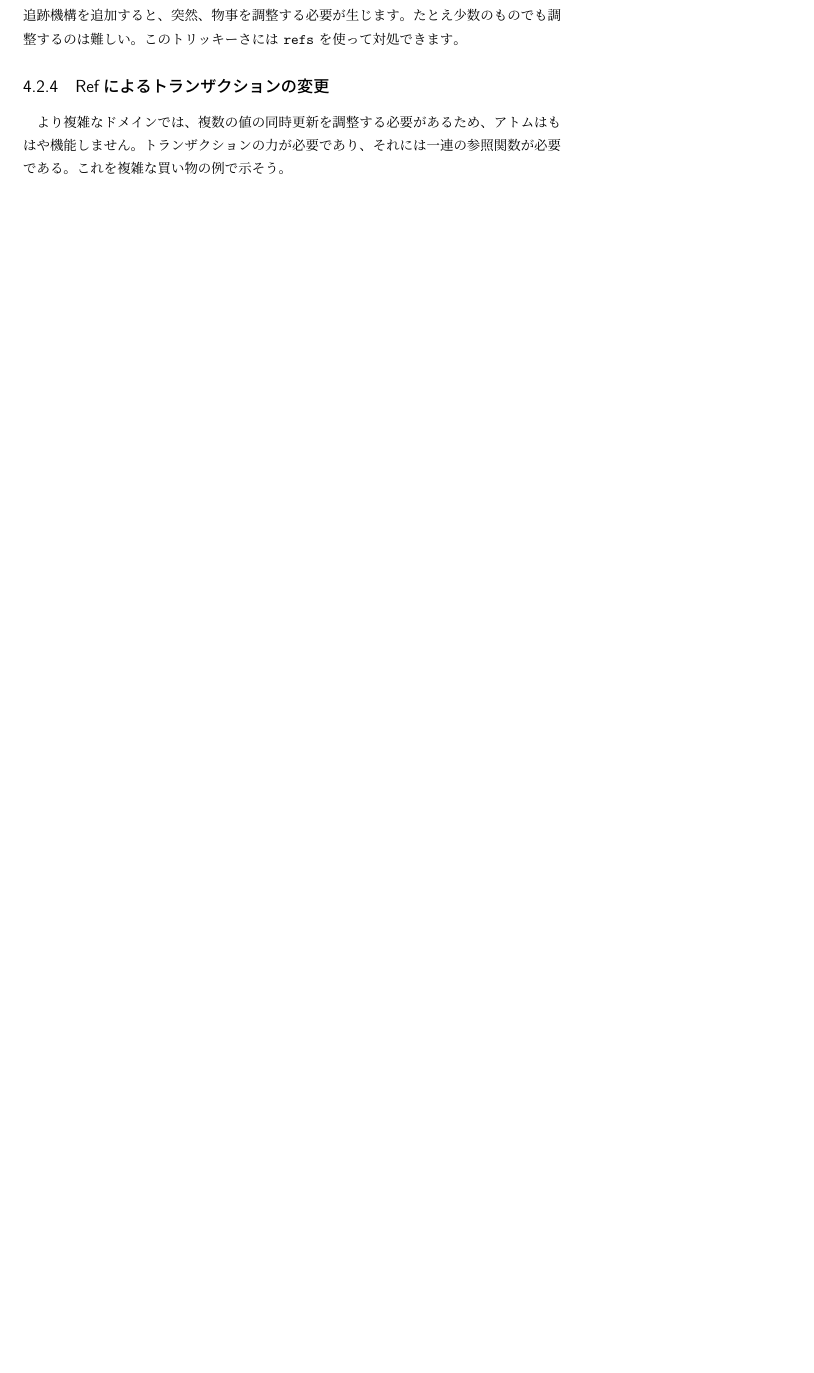
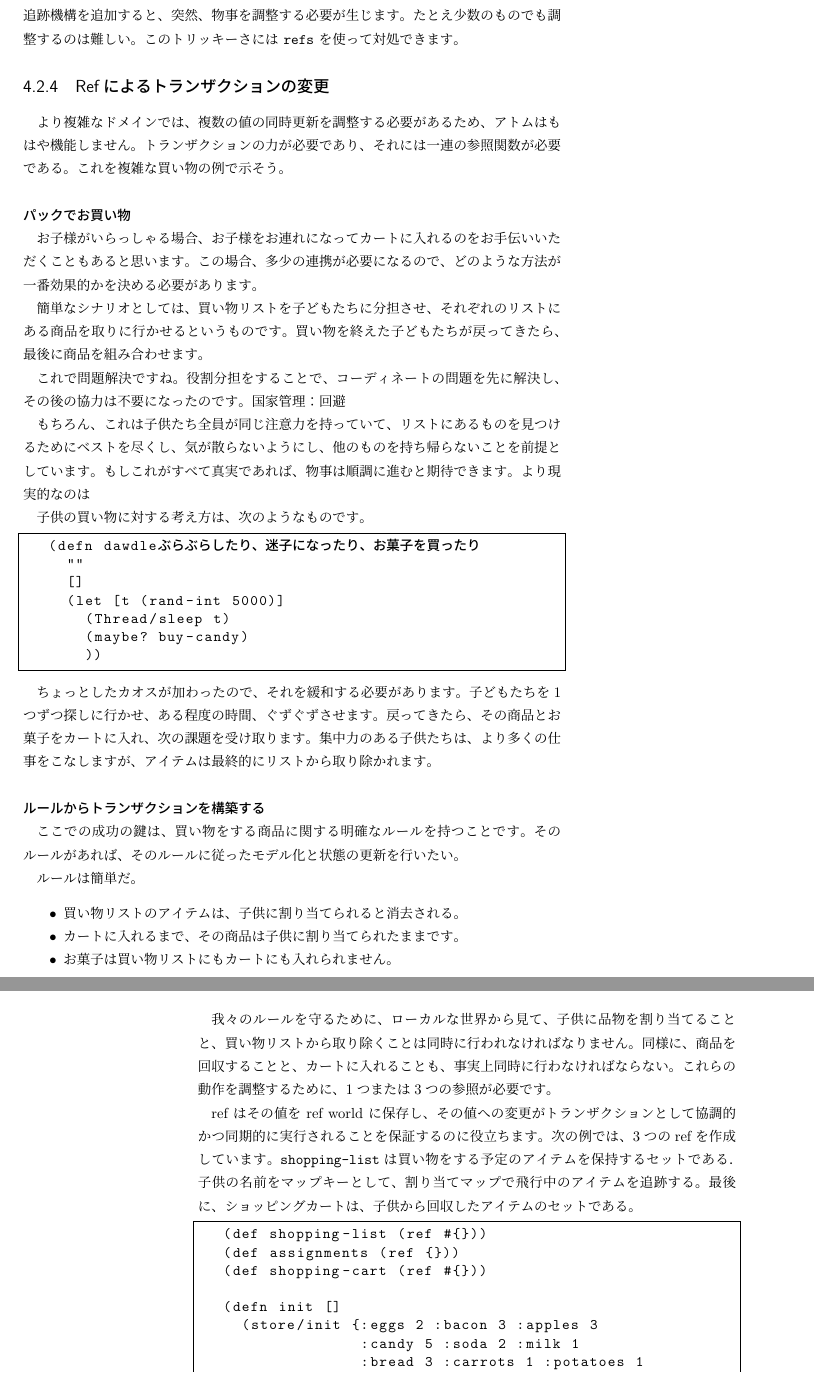
Before and after one commit to ichisemasashi/clojure_books, a LaTeX book (Clojure_Applied/ClojureApplied.tex, which reads Clojure_Applied/002-004-002.tex): part of page 77 of 82 before the commit and two parts of pages 77 and 78 of 82 after it, the two joined at a grey line, cut so that both start at the same text, the shorter picture padded with empty space. Compiled offline with pLaTeX and dvipdfmx; a LaTeX package or settings file that is missing is left out.

Commit message:
[wip][jp] ch04 section02

```diff
--- a/Clojure_Applied/002-004-002.tex
+++ b/Clojure_Applied/002-004-002.tex
@@ -265,3 +265,60 @@ need to restock :milk
 \subsection{Refによるトランザクションの変更}
 
 より複雑なドメインでは、複数の値の同時更新を調整する必要があるため、アトムはもはや機能しません。トランザクションの力が必要であり、それには一連の参照関数が必要である。これを複雑な買い物の例で示そう。
+
+
+\subsubsection{パックでお買い物}
+
+お子様がいらっしゃる場合、お子様をお連れになってカートに入れるのをお手伝いいただくこともあると思います。この場合、多少の連携が必要になるので、どのような方法が一番効果的かを決める必要があります。
+
+簡単なシナリオとしては、買い物リストを子どもたちに分担させ、それぞれのリストにある商品を取りに行かせるというものです。買い物を終えた子どもたちが戻ってきたら、最後に商品を組み合わせます。
+
+これで問題解決ですね。役割分担をすることで、コーディネートの問題を先に解決し、その後の協力は不要になったのです。国家管理：回避
+
+もちろん、これは子供たち全員が同じ注意力を持っていて、リストにあるものを見つけるためにベストを尽くし、気が散らないようにし、他のものを持ち帰らないことを前提としています。もしこれがすべて真実であれば、物事は順調に進むと期待できます。より現実的なのは
+
+子供の買い物に対する考え方は、次のようなものです。
+
+
+
+\begin{lstlisting}[numbers=none]
+(defn dawdle
+  "ぶらぶらしたり、迷子になったり、お菓子を買ったり"
+  []
+  (let [t (rand-int 5000)]
+    (Thread/sleep t)
+    (maybe? buy-candy)
+    ))
+\end{lstlisting}
+
+ちょっとしたカオスが加わったので、それを緩和する必要があります。子どもたちを1つずつ探しに行かせ、ある程度の時間、ぐずぐずさせます。戻ってきたら、その商品とお菓子をカートに入れ、次の課題を受け取ります。集中力のある子供たちは、より多くの仕事をこなしますが、アイテムは最終的にリストから取り除かれます。
+
+\subsubsection{ルールからトランザクションを構築する}
+
+ここでの成功の鍵は、買い物をする商品に関する明確なルールを持つことです。そのルールがあれば、そのルールに従ったモデル化と状態の更新を行いたい。
+
+ルールは簡単だ。
+
+\begin{itemize}
+\item 買い物リストのアイテムは、子供に割り当てられると消去される。
+
+\item カートに入れるまで、その商品は子供に割り当てられたままです。
+
+\item お菓子は買い物リストにもカートにも入れられません。
+\end{itemize}
+
+我々のルールを守るために、ローカルな世界から見て、子供に品物を割り当てることと、買い物リストから取り除くことは同時に行われなければなりません。同様に、商品を回収することと、カートに入れることも、事実上同時に行わなければならない。これらの動作を調整するために、1つまたは3つの参照が必要です。
+
+ref はその値を ref world に保存し、その値への変更がトランザクションとして協調的かつ同期的に実行されることを保証するのに役立ちます。次の例では、3つのrefを作成しています。\texttt{shopping-list}は買い物をする予定のアイテムを保持するセットである．子供の名前をマップキーとして、割り当てマップで飛行中のアイテムを追跡する。最後に、ショッピングカートは、子供から回収したアイテムのセットである。
+
+
+\begin{lstlisting}[numbers=none]
+(def shopping-list (ref #{}))
+(def assignments (ref {}))
+(def shopping-cart (ref #{}))
+
+(defn init []
+  (store/init {:eggs 2 :bacon 3 :apples 3
+               :candy 5 :soda 2 :milk 1
+               :bread 3 :carrots 1 :potatoes 1
+               :cheese 3})
```
Also changed, not shown: Clojure_Applied/002-004-002.tex (6 more changed lines).
